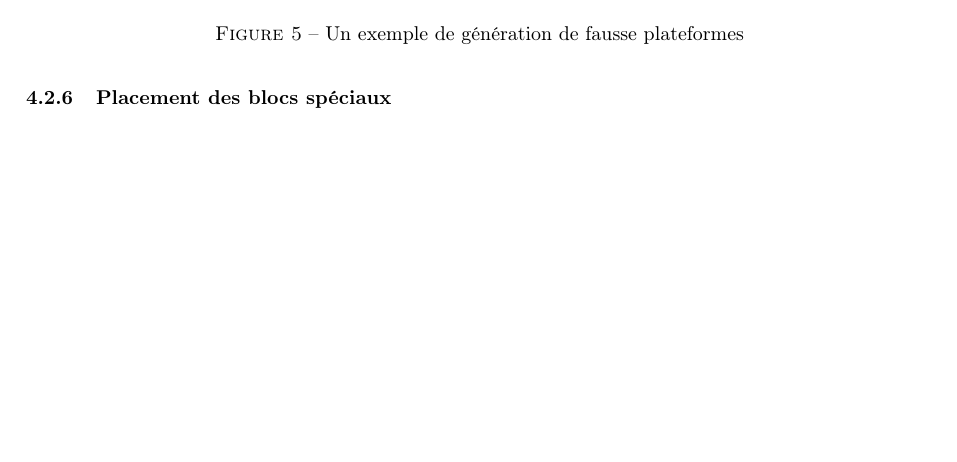
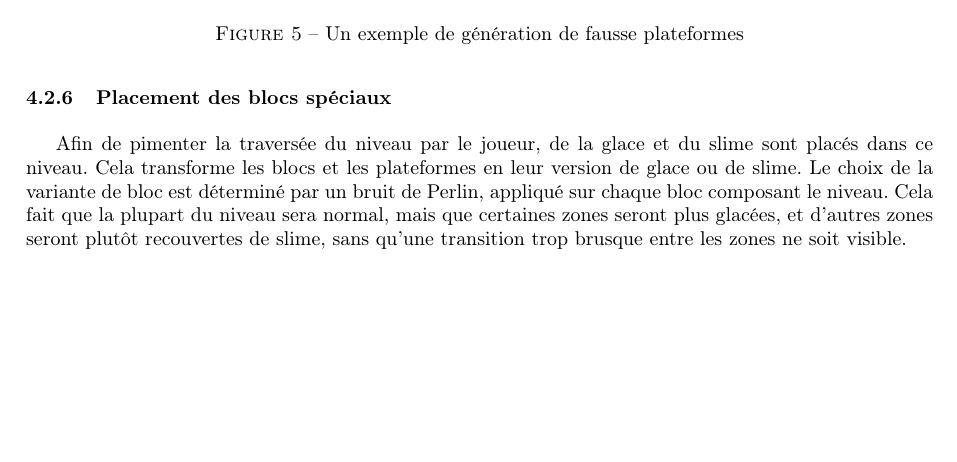
Before and after one commit to EnderiteFox/Project-Procedurally-Generated-Platformer, a LaTeX document (report/main.tex): part of page 10 of 15, cut so that both start at the same text, the shorter picture padded with empty space. Compiled offline with pdfLaTeX.

Commit message:
Talked about special blocks

```diff
--- a/report/main.tex
+++ b/report/main.tex
@@ -329,6 +329,15 @@ suivant le même principe que les plateformes.
 
 \subsubsection{Placement des blocs spéciaux}
 
+Afin de pimenter la traversée du niveau par le joueur, de la glace et du
+slime sont placés dans ce niveau. Cela transforme les blocs et les
+plateformes en leur version de glace ou de slime. Le choix de la variante
+de bloc est déterminé par un bruit de Perlin, appliqué sur chaque bloc
+composant le niveau. Cela fait que la plupart du niveau sera normal, mais
+que certaines zones seront plus glacées, et d'autres zones seront plutôt
+recouvertes de slime, sans qu'une transition trop brusque entre les zones
+ne soit visible.
+
 \subsubsection{Placement des pièges}
 
 \subsubsection{Placement du point d'apparition}
```
